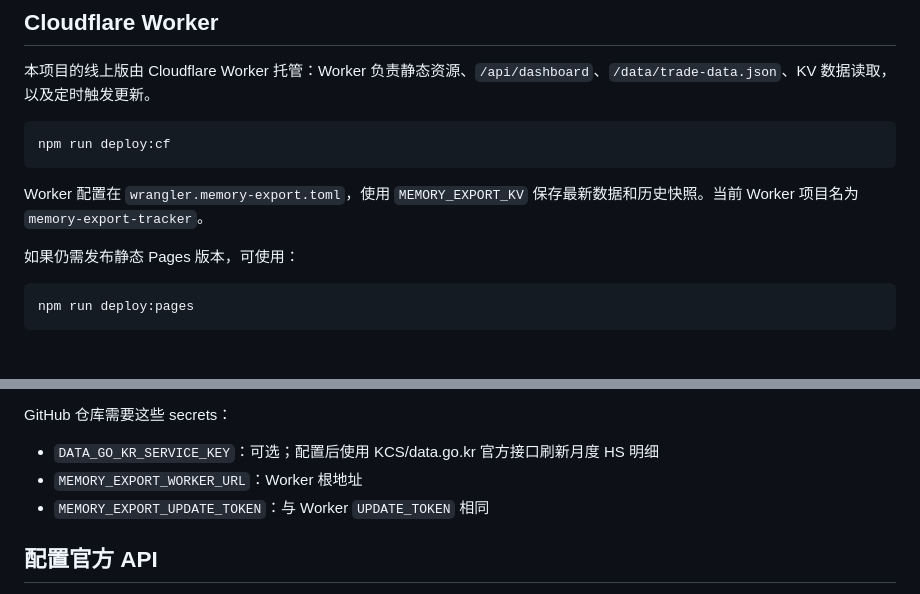
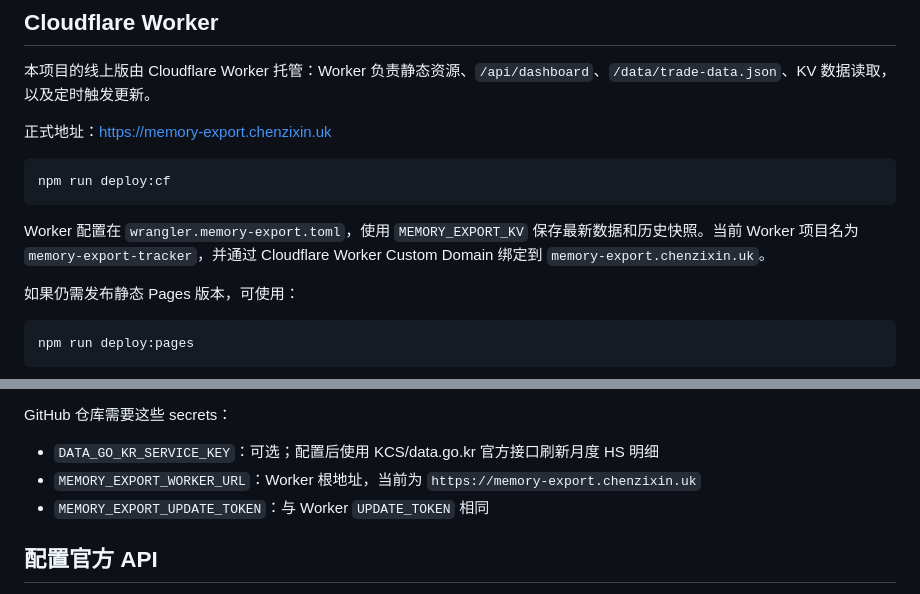
Before and after one commit to WilsonWang01/memory-export-tracker, a Markdown page: README.md, 2 parts joined by grey strips. Rendered like a GitHub page; blank space fills up the shorter version.

Commit message:
Document custom Cloudflare domain

````diff
--- a/README.md
+++ b/README.md
@@ -19,11 +19,13 @@ npm start
 
 本项目的线上版由 Cloudflare Worker 托管：Worker 负责静态资源、`/api/dashboard`、`/data/trade-data.json`、KV 数据读取，以及定时触发更新。
 
+正式地址：<https://memory-export.chenzixin.uk>
+
 ```bash
 npm run deploy:cf
 ```
 
-Worker 配置在 `wrangler.memory-export.toml`，使用 `MEMORY_EXPORT_KV` 保存最新数据和历史快照。当前 Worker 项目名为 `memory-export-tracker`。
+Worker 配置在 `wrangler.memory-export.toml`，使用 `MEMORY_EXPORT_KV` 保存最新数据和历史快照。当前 Worker 项目名为 `memory-export-tracker`，并通过 Cloudflare Worker Custom Domain 绑定到 `memory-export.chenzixin.uk`。
 
 如果仍需发布静态 Pages 版本，可使用：
 
@@ -51,7 +53,7 @@ Worker 的非敏感变量在 `wrangler.memory-export.toml` 中配置，默认 di
 GitHub 仓库需要这些 secrets：
 
 - `DATA_GO_KR_SERVICE_KEY`：可选；配置后使用 KCS/data.go.kr 官方接口刷新月度 HS 明细
-- `MEMORY_EXPORT_WORKER_URL`：Worker 根地址
+- `MEMORY_EXPORT_WORKER_URL`：Worker 根地址，当前为 `https://memory-export.chenzixin.uk`
 - `MEMORY_EXPORT_UPDATE_TOKEN`：与 Worker `UPDATE_TOKEN` 相同
 
 ## 配置官方 API
````
